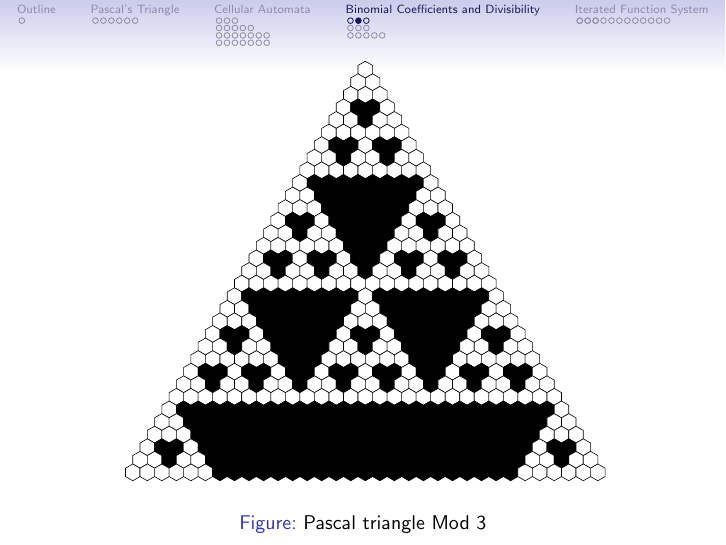
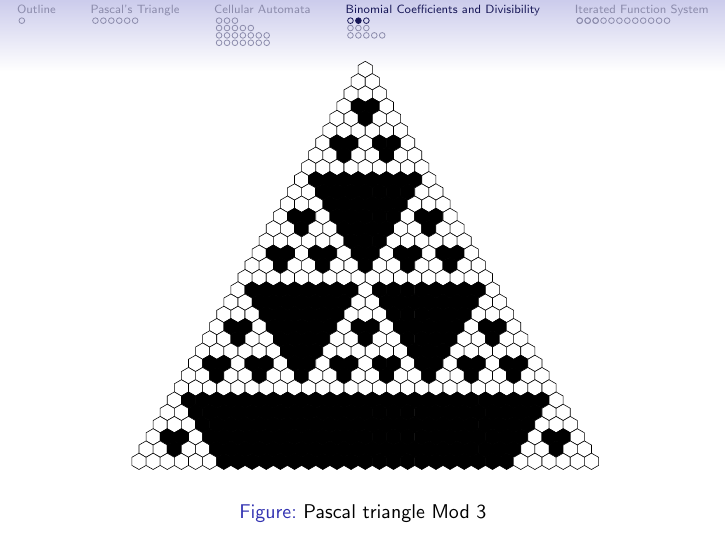
Before and after one commit to ankithadas/Pascal-s-Triangle-Patterns, LaTeX slides (doc.tex): page 33 of 58. Compiled offline with pdfLaTeX.

Commit message:
newIdeas

```diff
--- a/doc.tex
+++ b/doc.tex
@@ -16,6 +16,7 @@
 \epstopdfDeclareGraphicsRule{.gif}{png}{.png}{convert gif:#1 png:\OutputFile}
 \AppendGraphicsExtensions{.gif}
 \setbeamersize{text margin left=5mm,text margin right=5mm}
+\graphicspath{{figures/}}
 \mode<presentation>
 {
     \usetheme{Singapore}
@@ -511,7 +512,7 @@
 
 \begin{frame}
     \begin{figure}
-        \includegraphics[scale=0.37]{PascalMod3.pdf}
+        \includegraphics[scale=0.36]{PascalMod3.pdf}
         \caption{Pascal triangle Mod 3}
     \end{figure}
 \end{frame}
```
Also changed, not shown: GlobalMod5.pdf (deleted), GlobalMod7.pdf (deleted), figures/GlobalMod2.pdf (renamed from GlobalMod2.pdf), figures/GlobalMod3.pdf (renamed from GlobalMod3.pdf), figures/Mod2,7.pdf (renamed from Mod2,7.pdf), figures/Mod2Poly.pdf (renamed from Mod2Poly.pdf), figures/Mod3Poly.pdf (renamed from Mod3Poly.pdf), figures/Mod6.pdf (renamed from Mod6.pdf), figures/Mod6CP.pdf (renamed from Mod6CP.pdf), figures/PascalMod2.pdf (renamed from PascalMod2.pdf), figures/PascalMod3.pdf (renamed from PascalMod3.pdf), figures/VonNeigh.png (renamed from VonNeigh.png), figures/fig.pdf (renamed from fig.pdf), figures/fig1.png (renamed from fig1.png), 8 more files, 5 other files.
